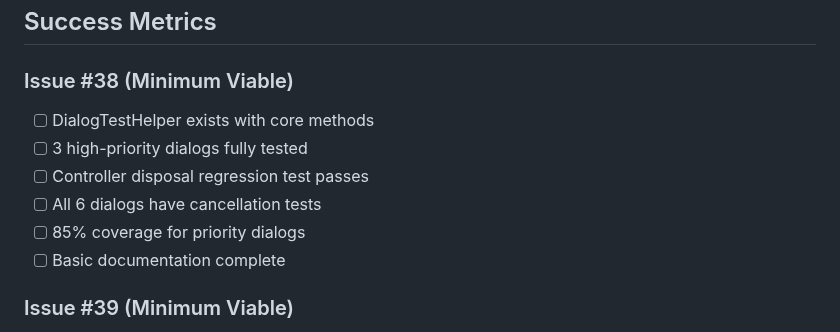
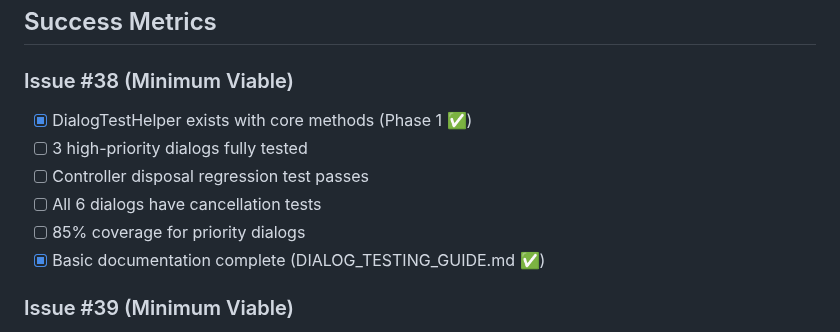
Before and after one commit to alemdisso/gastrobrain, a Markdown page: docs/TESTING_ROADMAP_SUMMARY.md, the part around the change. GitHub-like rendering.

```diff
--- a/docs/TESTING_ROADMAP_SUMMARY.md
+++ b/docs/TESTING_ROADMAP_SUMMARY.md
@@ -330,12 +330,12 @@ Minimum viable completion:
 
 ### Issue #38 (Minimum Viable)
 
-- [ ] DialogTestHelper exists with core methods
+- [x] DialogTestHelper exists with core methods (Phase 1 ✅)
 - [ ] 3 high-priority dialogs fully tested
 - [ ] Controller disposal regression test passes
 - [ ] All 6 dialogs have cancellation tests
 - [ ] 85% coverage for priority dialogs
-- [ ] Basic documentation complete
+- [x] Basic documentation complete (DIALOG_TESTING_GUIDE.md ✅)
 
 ### Issue #39 (Minimum Viable)
 
```
Also changed, not shown: docs/ISSUE_38_ROADMAP.md (+27 -25 lines).
